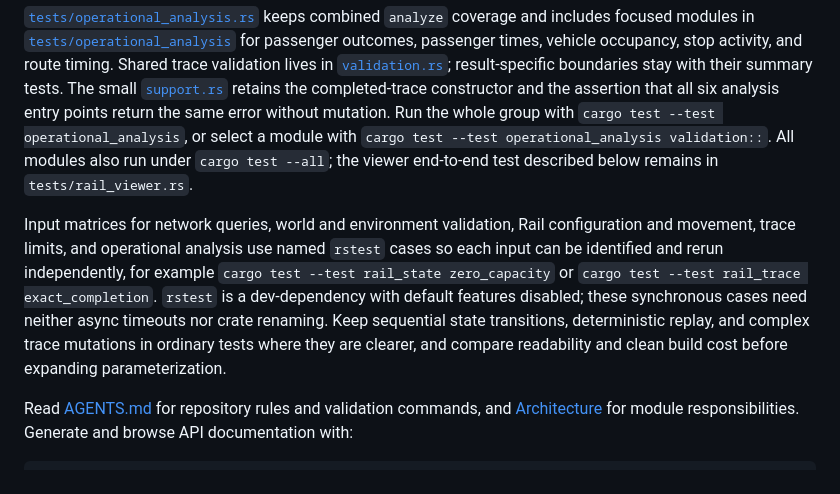
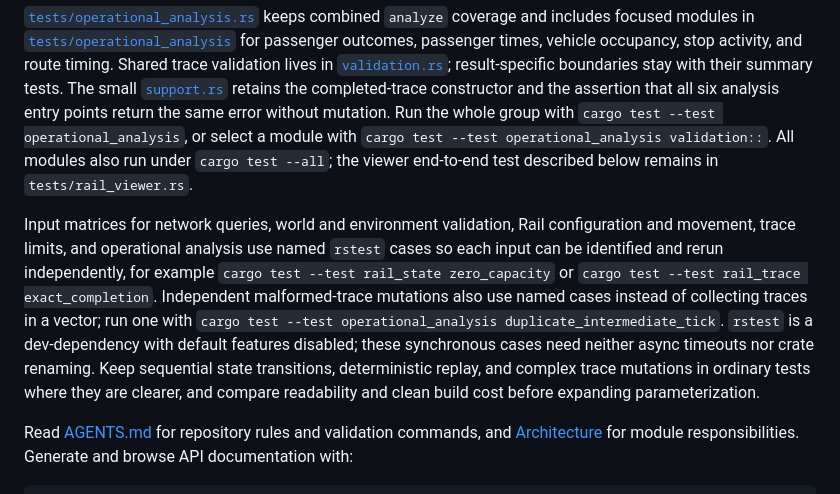
Before and after one commit to utilForever/urbanflow, a Markdown page: README.md, the part around the change. Rendered like a GitHub page.

Commit message:
docs: explain named malformed trace test cases
Refs #200

```diff
--- a/README.md
+++ b/README.md
@@ -242,7 +242,7 @@ Rail movement, passenger, and trace tests share the small vehicle constructor in
 
 [`tests/operational_analysis.rs`](tests/operational_analysis.rs) keeps combined `analyze` coverage and includes focused modules in [`tests/operational_analysis`](tests/operational_analysis) for passenger outcomes, passenger times, vehicle occupancy, stop activity, and route timing. Shared trace validation lives in [`validation.rs`](tests/operational_analysis/validation.rs); result-specific boundaries stay with their summary tests. The small [`support.rs`](tests/operational_analysis/support.rs) retains the completed-trace constructor and the assertion that all six analysis entry points return the same error without mutation. Run the whole group with `cargo test --test operational_analysis`, or select a module with `cargo test --test operational_analysis validation::`. All modules also run under `cargo test --all`; the viewer end-to-end test described below remains in `tests/rail_viewer.rs`.
 
-Input matrices for network queries, world and environment validation, Rail configuration and movement, trace limits, and operational analysis use named `rstest` cases so each input can be identified and rerun independently, for example `cargo test --test rail_state zero_capacity` or `cargo test --test rail_trace exact_completion`. `rstest` is a dev-dependency with default features disabled; these synchronous cases need neither async timeouts nor crate renaming. Keep sequential state transitions, deterministic replay, and complex trace mutations in ordinary tests where they are clearer, and compare readability and clean build cost before expanding parameterization.
+Input matrices for network queries, world and environment validation, Rail configuration and movement, trace limits, and operational analysis use named `rstest` cases so each input can be identified and rerun independently, for example `cargo test --test rail_state zero_capacity` or `cargo test --test rail_trace exact_completion`. Independent malformed-trace mutations also use named cases instead of collecting traces in a vector; run one with `cargo test --test operational_analysis duplicate_intermediate_tick`. `rstest` is a dev-dependency with default features disabled; these synchronous cases need neither async timeouts nor crate renaming. Keep sequential state transitions, deterministic replay, and complex trace mutations in ordinary tests where they are clearer, and compare readability and clean build cost before expanding parameterization.
 
 Read [AGENTS.md](AGENTS.md) for repository rules and validation commands, and [Architecture](ARCHITECTURE.md#module-map) for module responsibilities. Generate and browse API documentation with:
 
```
